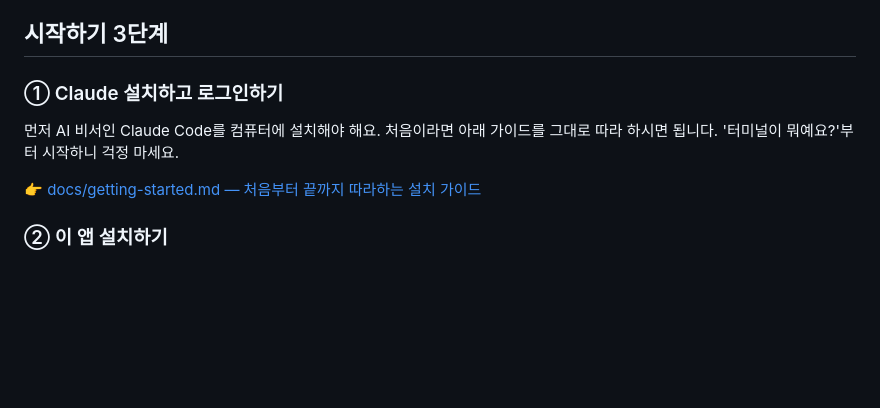
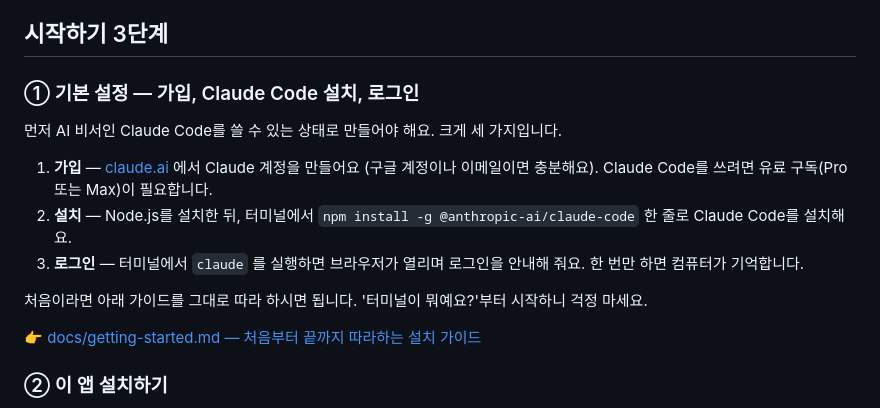
Before and after one commit to cooco119/claude-companion, a Markdown page: README.md, the part around one of its changes. Rendered like a GitHub page; blank space fills up the shorter version.

```diff
--- a/README.md
+++ b/README.md
@@ -8,9 +8,15 @@
 
 ## 시작하기 3단계
 
-### ① Claude 설치하고 로그인하기
+### ① 기본 설정 — 가입, Claude Code 설치, 로그인
 
-먼저 AI 비서인 Claude Code를 컴퓨터에 설치해야 해요. 처음이라면 아래 가이드를 그대로 따라 하시면 됩니다. '터미널이 뭐예요?'부터 시작하니 걱정 마세요.
+먼저 AI 비서인 Claude Code를 쓸 수 있는 상태로 만들어야 해요. 크게 세 가지입니다.
+
+1. **가입** — [claude.ai](https://claude.ai) 에서 Claude 계정을 만들어요 (구글 계정이나 이메일이면 충분해요). Claude Code를 쓰려면 유료 구독(Pro 또는 Max)이 필요합니다.
+2. **설치** — Node.js를 설치한 뒤, 터미널에서 `npm install -g @anthropic-ai/claude-code` 한 줄로 Claude Code를 설치해요.
+3. **로그인** — 터미널에서 `claude` 를 실행하면 브라우저가 열리며 로그인을 안내해 줘요. 한 번만 하면 컴퓨터가 기억합니다.
+
+처음이라면 아래 가이드를 그대로 따라 하시면 됩니다. '터미널이 뭐예요?'부터 시작하니 걱정 마세요.
 
 👉 [docs/getting-started.md — 처음부터 끝까지 따라하는 설치 가이드](docs/getting-started.md)
 
```
Also changed, not shown: other parts of README.md (+47 -1 lines), docs/getting-started.md (+11 -2 lines), assets/screenshots/chat.png (added), assets/screenshots/companion.png (added), assets/screenshots/learn-lesson.png (added).
